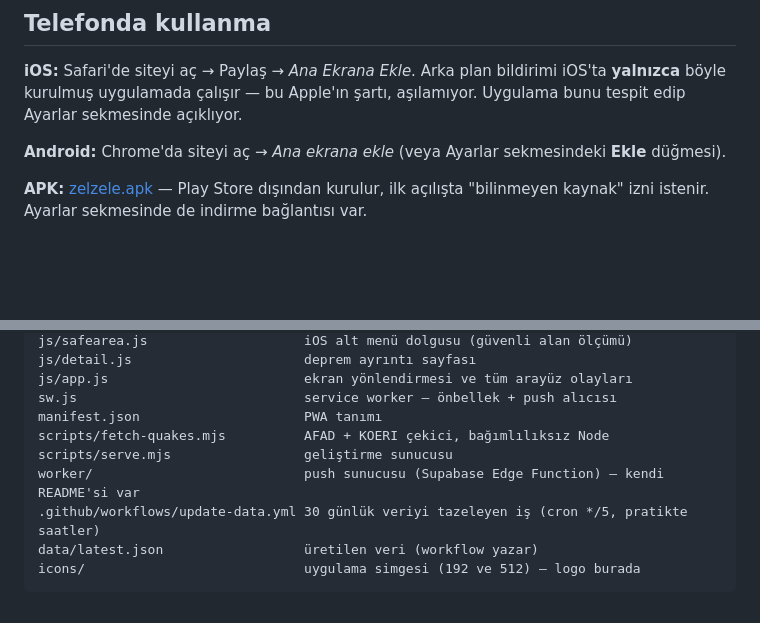
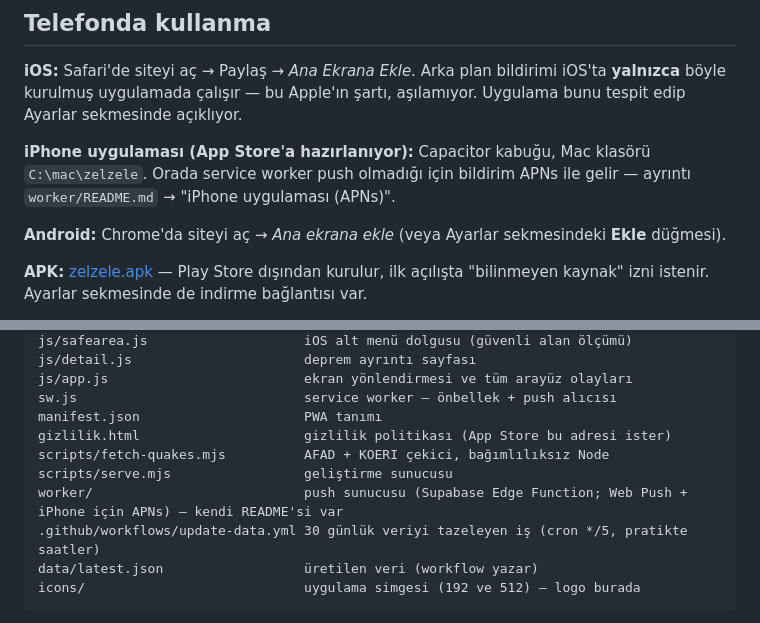
Before and after one commit to kamilsaim/zelzele, a Markdown page: README.md, 2 parts joined by grey strips. Drawn GitHub-style; blank space fills up the shorter version.

Commit message:
README: iPhone uygulamasi, gizlilik.html ve APNs notlari
Co-Authored-By: Claude Opus 5.5 <noreply@anthropic.com>

```diff
--- a/README.md
+++ b/README.md
@@ -74,6 +74,10 @@ JSON ucundan ve KOERI'nin metin listesinden son 30 günü çeker, birleştirir,
 **yalnızca** böyle kurulmuş uygulamada çalışır — bu Apple'ın şartı, aşılamıyor.
 Uygulama bunu tespit edip Ayarlar sekmesinde açıklıyor.
 
+**iPhone uygulaması (App Store'a hazırlanıyor):** Capacitor kabuğu, Mac klasörü `C:\mac\zelzele`.
+Orada service worker push olmadığı için bildirim APNs ile gelir — ayrıntı
+`worker/README.md` → "iPhone uygulaması (APNs)".
+
 **Android:** Chrome'da siteyi aç → *Ana ekrana ekle* (veya Ayarlar sekmesindeki **Ekle**
 düğmesi).
 
@@ -125,9 +129,10 @@ js/detail.js                      deprem ayrıntı sayfası
 js/app.js                         ekran yönlendirmesi ve tüm arayüz olayları
 sw.js                             service worker — önbellek + push alıcısı
 manifest.json                     PWA tanımı
+gizlilik.html                     gizlilik politikası (App Store bu adresi ister)
 scripts/fetch-quakes.mjs          AFAD + KOERI çekici, bağımlılıksız Node
 scripts/serve.mjs                 geliştirme sunucusu
-worker/                           push sunucusu (Supabase Edge Function) — kendi README'si var
+worker/                           push sunucusu (Supabase Edge Function; Web Push + iPhone için APNs) — kendi README'si var
 .github/workflows/update-data.yml 30 günlük veriyi tazeleyen iş (cron */5, pratikte saatler)
 data/latest.json                  üretilen veri (workflow yazar)
 icons/                            uygulama simgesi (192 ve 512) — logo burada
```
